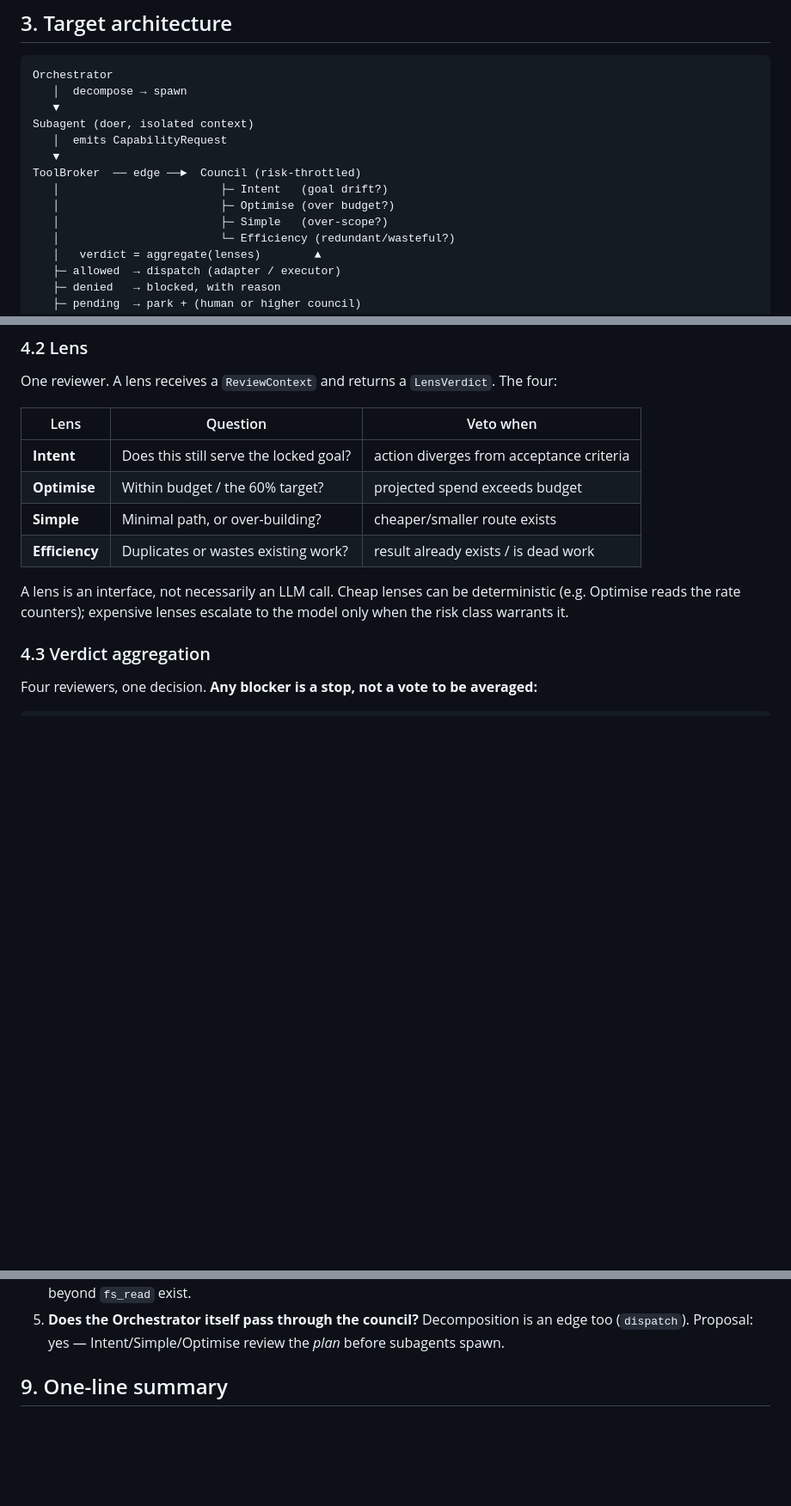
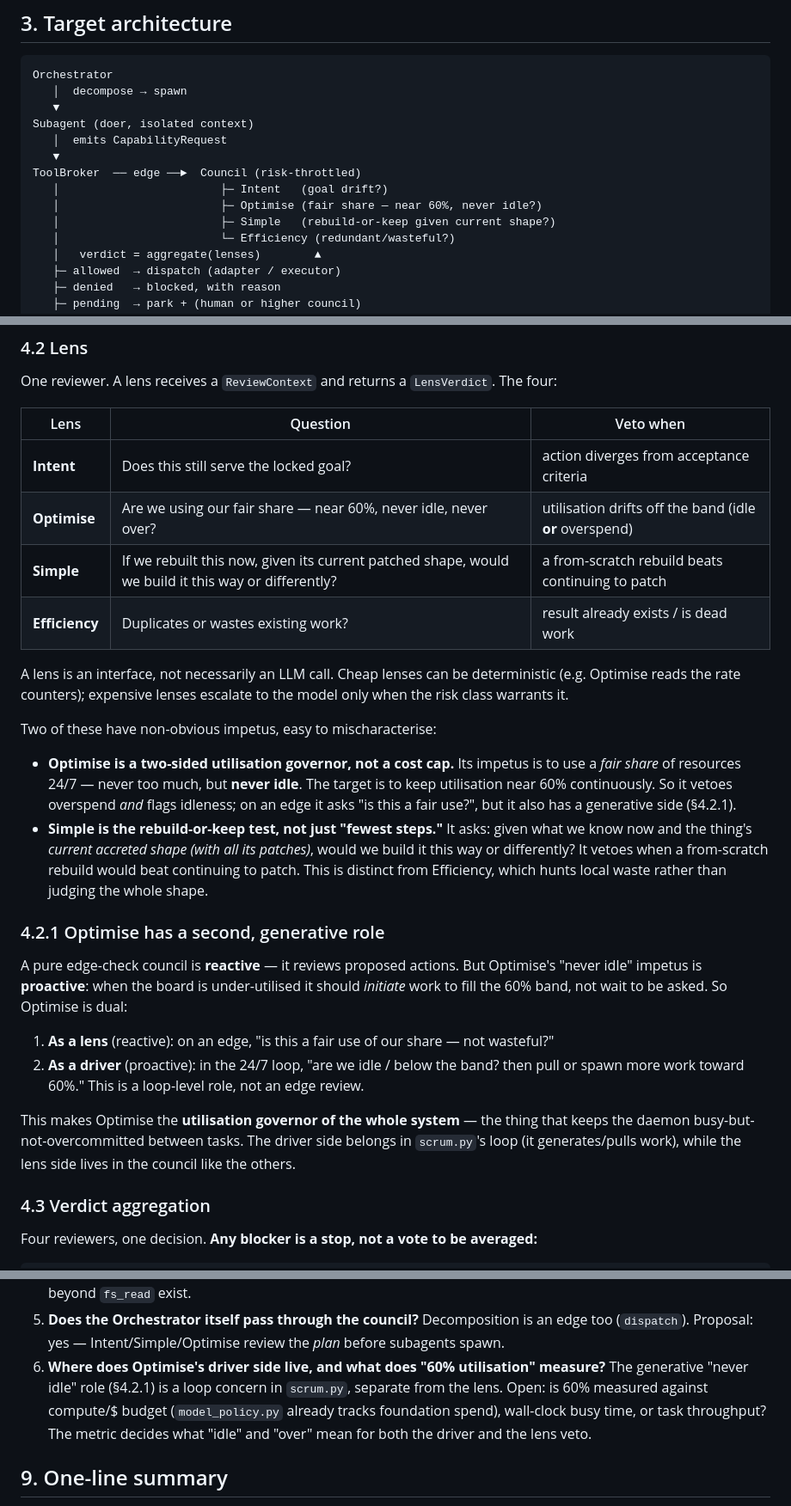
Before and after one commit to kostchei/ORAC, a Markdown page: docs/edge-check-council-design.md, 3 parts joined by grey strips. Shown at 86% size. Drawn GitHub-style; blank space fills up the shorter version.

Commit message:
Correct Optimise and Simple lens semantics in design doc
- Optimise is a two-sided utilisation governor, not a cost cap: use a
  fair share 24/7, never too much but never idle, always driving toward
  ~60%. Add its generative driver side (loop-level, pulls work when
  idle) distinct from its reactive lens side.
- Simple is the rebuild-or-keep test (given current patched shape, would
  we build it this way or differently?), not just "fewest steps" — and
  distinct from Efficiency's local waste hunt.
- Add open decision on where the Optimise driver lives and what "60%
  utilisation" measures.

Co-Authored-By: Claude Opus 4.8 <noreply@anthropic.com>

```diff
--- a/docs/edge-check-council-design.md
+++ b/docs/edge-check-council-design.md
@@ -49,8 +49,8 @@ Subagent (doer, isolated context)
    ▼
 ToolBroker  ── edge ──►  Council (risk-throttled)
    │                        ├─ Intent   (goal drift?)
-   │                        ├─ Optimise (over budget?)
-   │                        ├─ Simple   (over-scope?)
+   │                        ├─ Optimise (fair share — near 60%, never idle?)
+   │                        ├─ Simple   (rebuild-or-keep given current shape?)
    │                        └─ Efficiency (redundant/wasteful?)
    │   verdict = aggregate(lenses)        ▲
    ├─ allowed  → dispatch (adapter / executor)
@@ -89,13 +89,38 @@ One reviewer. A lens receives a `ReviewContext` and returns a `LensVerdict`. The
 | Lens | Question | Veto when |
 | --- | --- | --- |
 | **Intent** | Does this still serve the locked goal? | action diverges from acceptance criteria |
-| **Optimise** | Within budget / the 60% target? | projected spend exceeds budget |
-| **Simple** | Minimal path, or over-building? | cheaper/smaller route exists |
+| **Optimise** | Are we using our fair share — near 60%, never idle, never over? | utilisation drifts off the band (idle **or** overspend) |
+| **Simple** | If we rebuilt this now, given its current patched shape, would we build it this way or differently? | a from-scratch rebuild beats continuing to patch |
 | **Efficiency** | Duplicates or wastes existing work? | result already exists / is dead work |
 
 A lens is an interface, not necessarily an LLM call. Cheap lenses can be deterministic
 (e.g. Optimise reads the rate counters); expensive lenses escalate to the model only when the
 risk class warrants it.
+
+Two of these have non-obvious impetus, easy to mischaracterise:
+
+- **Optimise is a two-sided utilisation governor, not a cost cap.** Its impetus is to use a
+  *fair share* of resources 24/7 — never too much, but **never idle**. The target is to keep
+  utilisation near 60% continuously. So it vetoes overspend *and* flags idleness; on an edge it
+  asks "is this a fair use?", but it also has a generative side (§4.2.1).
+- **Simple is the rebuild-or-keep test, not just "fewest steps."** It asks: given what we know
+  now and the thing's *current accreted shape (with all its patches)*, would we build it this
+  way or differently? It vetoes when a from-scratch rebuild would beat continuing to patch.
+  This is distinct from Efficiency, which hunts local waste rather than judging the whole shape.
+
+### 4.2.1 Optimise has a second, generative role
+
+A pure edge-check council is **reactive** — it reviews proposed actions. But Optimise's "never
+idle" impetus is **proactive**: when the board is under-utilised it should *initiate* work to
+fill the 60% band, not wait to be asked. So Optimise is dual:
+
+1. **As a lens** (reactive): on an edge, "is this a fair use of our share — not wasteful?"
+2. **As a driver** (proactive): in the 24/7 loop, "are we idle / below the band? then pull or
+   spawn more work toward 60%." This is a loop-level role, not an edge review.
+
+This makes Optimise the **utilisation governor of the whole system** — the thing that keeps the
+daemon busy-but-not-overcommitted between tasks. The driver side belongs in `scrum.py`'s loop
+(it generates/pulls work), while the lens side lives in the council like the others.
 
 ### 4.3 Verdict aggregation
 
@@ -225,6 +250,11 @@ reach a verdict; they just reach it as lenses).
    once real tools beyond `fs_read` exist.
 5. **Does the Orchestrator itself pass through the council?** Decomposition is an edge too
    (`dispatch`). Proposal: yes — Intent/Simple/Optimise review the *plan* before subagents spawn.
+6. **Where does Optimise's driver side live, and what does "60% utilisation" measure?** The
+   generative "never idle" role (§4.2.1) is a loop concern in `scrum.py`, separate from the lens.
+   Open: is 60% measured against compute/$ budget (`model_policy.py` already tracks foundation
+   spend), wall-clock busy time, or task throughput? The metric decides what "idle" and "over"
+   mean for both the driver and the lens veto.
 
 ## 9. One-line summary
 
```
